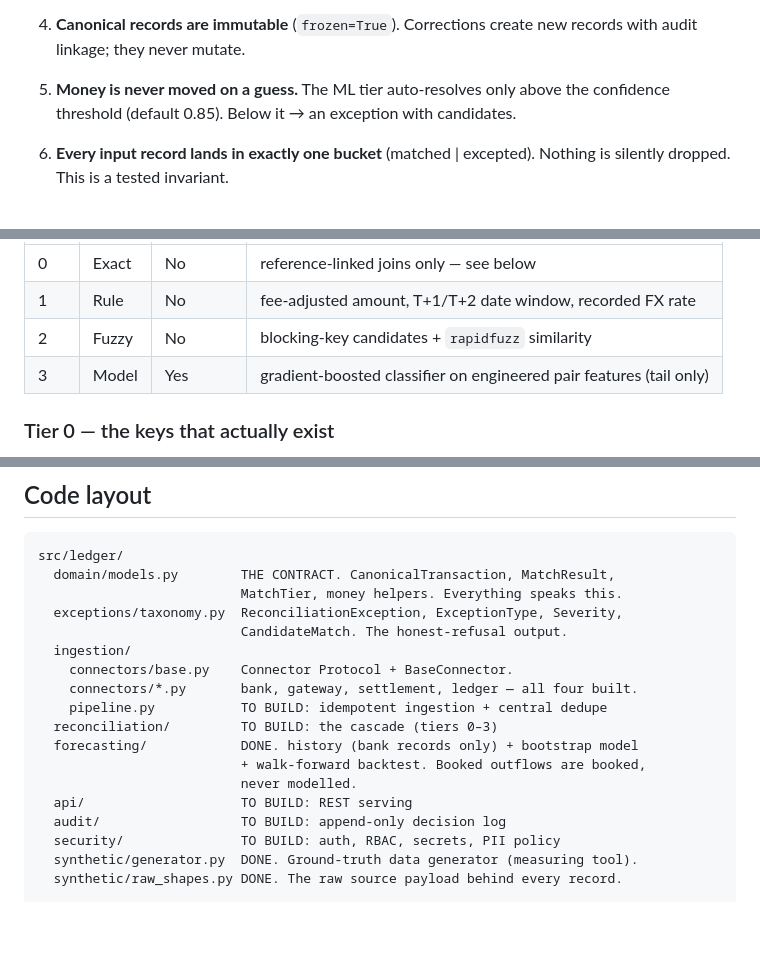
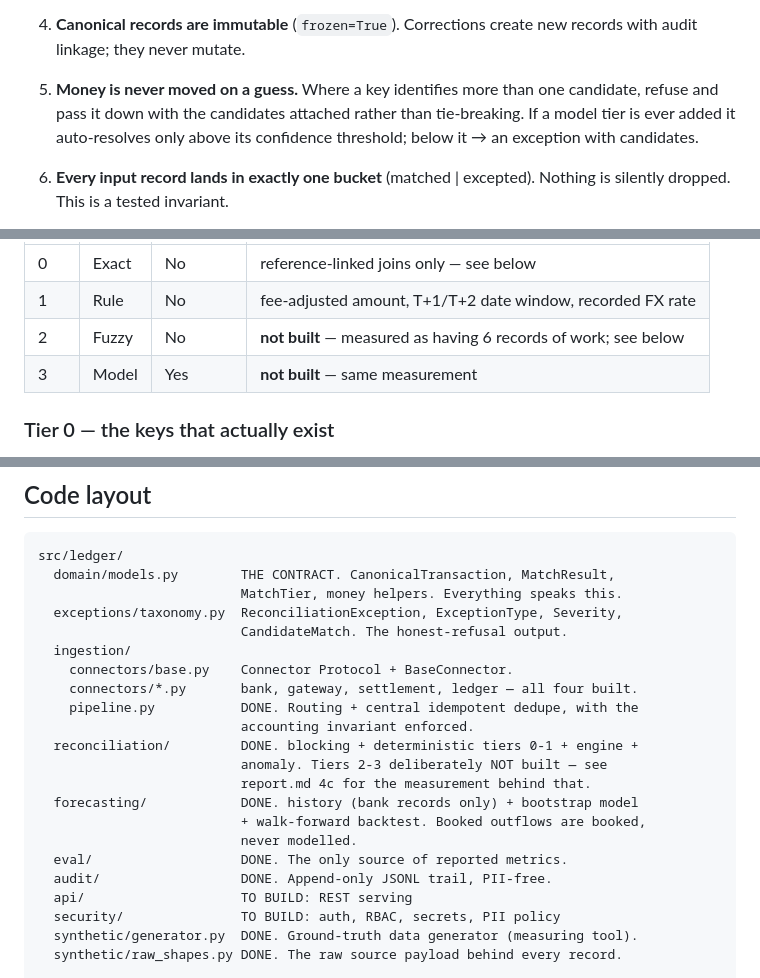
Before and after one commit to SANGRAMLEMBE/ledger, a Markdown page: CONTRIBUTING.md, 3 parts joined by grey strips. Rendered like a GitHub page; blank space fills up the shorter version.

Commit message:
Correct the code map in CONTRIBUTING
Several modules were still marked TO BUILD after being built, and the cascade
table implied tiers 2-3 exist. A stale map is worse than none: it sends the next
contributor to write something that is already there, or to assume a tier is
available when the measurement says it was deliberately skipped.

```diff
--- a/CONTRIBUTING.md
+++ b/CONTRIBUTING.md
@@ -41,8 +41,10 @@ finance system to fail.
 4. **Canonical records are immutable** (`frozen=True`). Corrections create new
    records with audit linkage; they never mutate.
 
-5. **Money is never moved on a guess.** The ML tier auto-resolves only above the
-   confidence threshold (default 0.85). Below it → an exception with candidates.
+5. **Money is never moved on a guess.** Where a key identifies more than one
+   candidate, refuse and pass it down with the candidates attached rather than
+   tie-breaking. If a model tier is ever added it auto-resolves only above its
+   confidence threshold; below it → an exception with candidates.
 
 6. **Every input record lands in exactly one bucket** (matched | excepted).
    Nothing is silently dropped. This is a tested invariant.
@@ -74,8 +76,8 @@ first; a record exits at the first tier that resolves it confidently:
 |------|-------|----------|----------|
 | 0 | Exact | No  | reference-linked joins only — see below |
 | 1 | Rule  | No  | fee-adjusted amount, T+1/T+2 date window, recorded FX rate |
-| 2 | Fuzzy | No  | blocking-key candidates + `rapidfuzz` similarity |
-| 3 | Model | Yes | gradient-boosted classifier on engineered pair features (tail only) |
+| 2 | Fuzzy | No  | **not built** — measured as having 6 records of work; see below |
+| 3 | Model | Yes | **not built** — same measurement |
 
 ### Tier 0 — the keys that actually exist
 
@@ -121,13 +123,17 @@ src/ledger/
   ingestion/
     connectors/base.py    Connector Protocol + BaseConnector.
     connectors/*.py       bank, gateway, settlement, ledger — all four built.
-    pipeline.py           TO BUILD: idempotent ingestion + central dedupe
-  reconciliation/         TO BUILD: the cascade (tiers 0–3)
+    pipeline.py           DONE. Routing + central idempotent dedupe, with the
+                          accounting invariant enforced.
+  reconciliation/         DONE. blocking + deterministic tiers 0-1 + engine +
+                          anomaly. Tiers 2-3 deliberately NOT built — see
+                          report.md 4c for the measurement behind that.
   forecasting/            DONE. history (bank records only) + bootstrap model
                           + walk-forward backtest. Booked outflows are booked,
                           never modelled.
+  eval/                   DONE. The only source of reported metrics.
+  audit/                  DONE. Append-only JSONL trail, PII-free.
   api/                    TO BUILD: REST serving
-  audit/                  TO BUILD: append-only decision log
   security/               TO BUILD: auth, RBAC, secrets, PII policy
   synthetic/generator.py  DONE. Ground-truth data generator (measuring tool).
   synthetic/raw_shapes.py DONE. The raw source payload behind every record.
```
